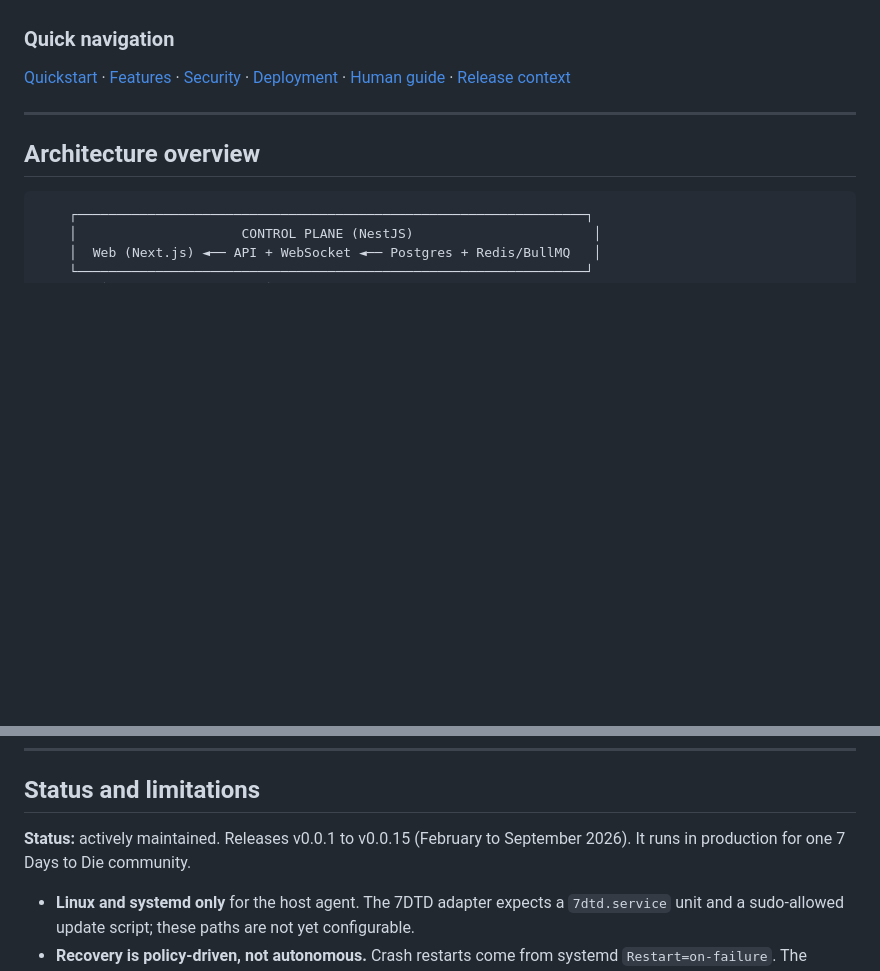
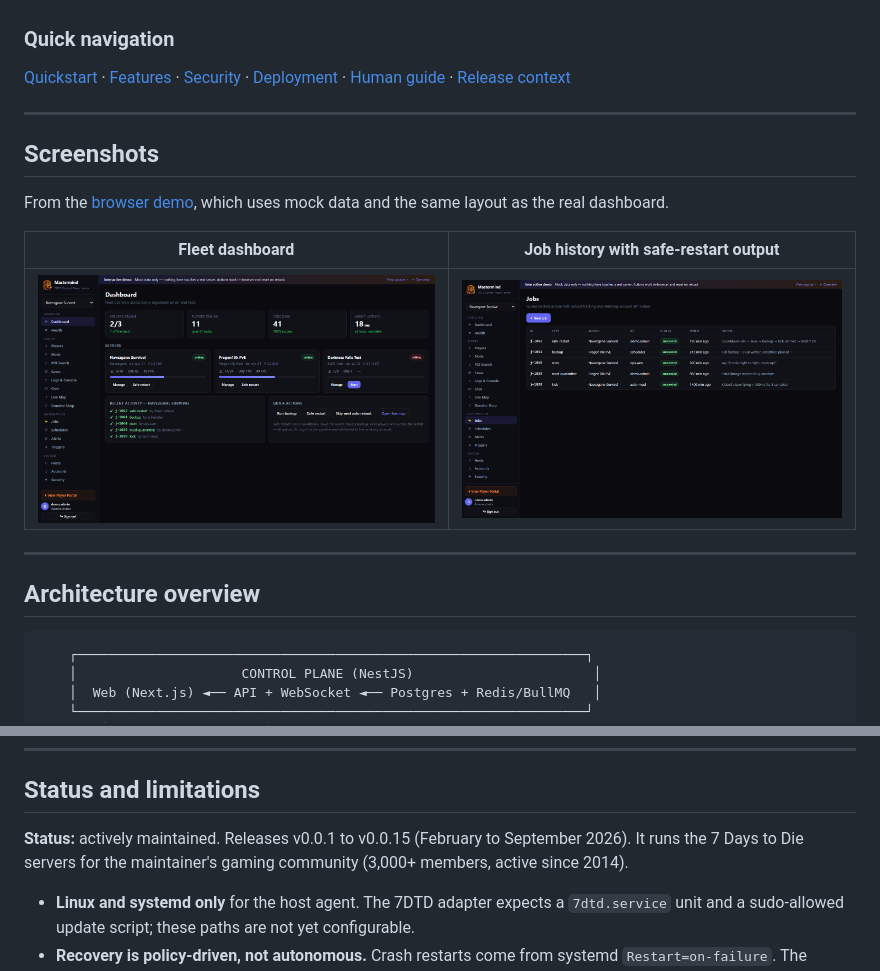
Before and after one commit to 248Tech/Mastermind-7DTD-AI-Server-Manager, a Markdown page: README.md, 2 parts joined by grey strips. Drawn GitHub-style; pictures changed too: docs/screenshots/demo-dashboard.png (added), docs/screenshots/demo-jobs.png (added); blank space fills up the shorter version.

```diff
--- a/README.md
+++ b/README.md
@@ -60,6 +60,16 @@ Mastermind is a control panel for a 7 Days to Die server. It lets an owner see w
 ### Quick navigation
 
 [Quickstart](#quickstart-copy-paste) · [Features](#current-features-v0015) · [Security](#security-notes) · [Deployment](docs/DIGITALOCEAN_DEPLOYMENT.md) · [Human guide](human/user-guide.md) · [Release context](docs/release-0.0.15-context.md)
+
+---
+
+## Screenshots
+
+From the [browser demo](https://248tech.github.io/Mastermind-7DTD-AI-Server-Manager/demo/), which uses mock data and the same layout as the real dashboard.
+
+| Fleet dashboard | Job history with safe-restart output |
+|---|---|
+| ![Dashboard listing three 7 Days to Die servers with player counts, game day, FPS and quick actions](docs/screenshots/demo-dashboard.png) | ![Jobs table showing a safe restart, backup, RCON message, mod quarantine and auto-kick, each with its initiating account and output](docs/screenshots/demo-jobs.png) |
 
 ---
 
@@ -380,7 +390,7 @@ The agent has 22 Go test files covering the job loop, backoff, config merging, m
 
 ## Status and limitations
 
-**Status:** actively maintained. Releases v0.0.1 to v0.0.15 (February to September 2026). It runs in production for one 7 Days to Die community.
+**Status:** actively maintained. Releases v0.0.1 to v0.0.15 (February to September 2026). It runs the 7 Days to Die servers for the maintainer's gaming community (3,000+ members, active since 2014).
 
 - **Linux and systemd only** for the host agent. The 7DTD adapter expects a `7dtd.service` unit and a sudo-allowed update script; these paths are not yet configurable.
 - **Recovery is policy-driven, not autonomous.** Crash restarts come from systemd `Restart=on-failure`. The control plane can trigger a safe restart when reported memory crosses a configured threshold (with cooldown and duplicate-job checks), but the memory reporter that calls it is not part of this repo.
```
Also changed, not shown: 2 other files.
